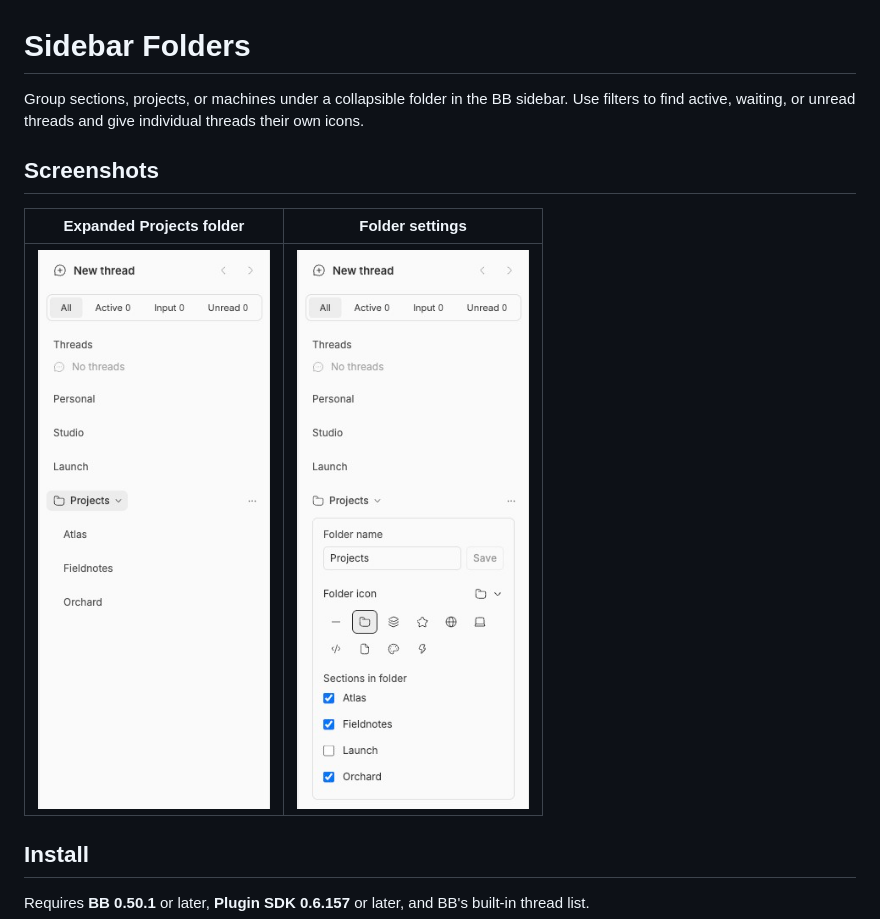
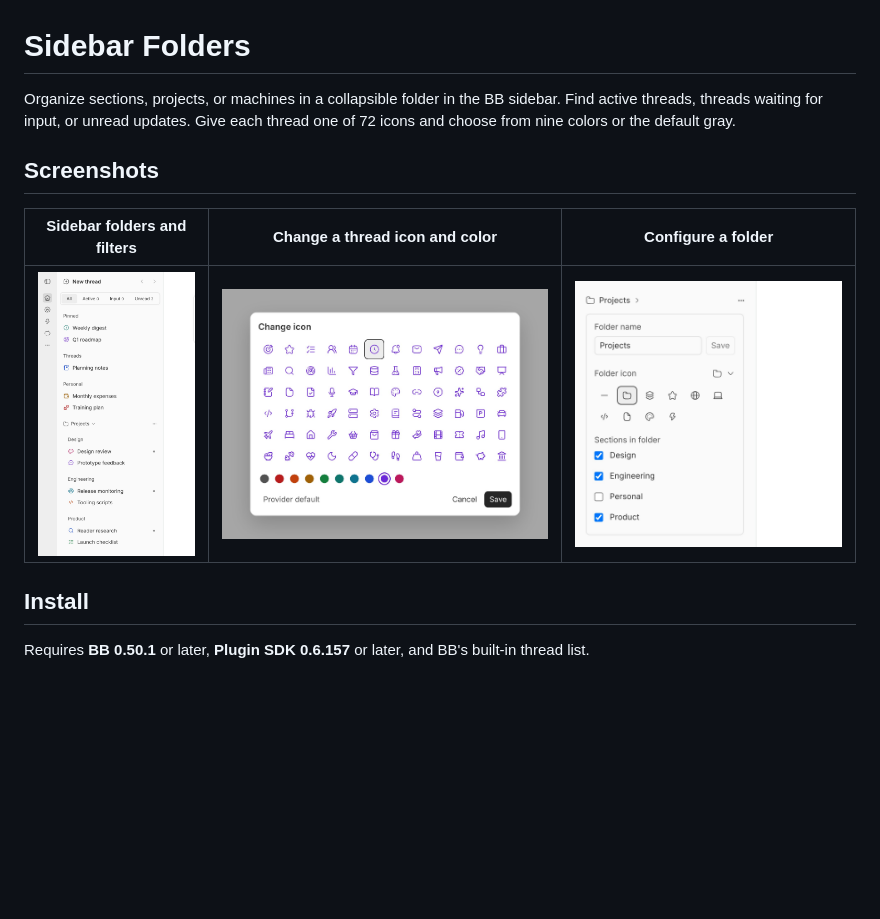
Before and after one commit to docomoz/bb-plugin-project-section-folder, a Markdown page: README.md, the part around the change. Rendered like a GitHub page; pictures changed too: docs/screenshots/change-icon.jpg (added), docs/screenshots/custom-sidebar.jpg (added), docs/screenshots/custom-sidebar.png (deleted); blank space fills up the shorter version.

Commit message:
Refresh Sidebar Folders description and screenshots

```diff
--- a/README.md
+++ b/README.md
@@ -1,12 +1,12 @@
 # Sidebar Folders
 
-Group sections, projects, or machines under a collapsible folder in the BB sidebar. Use filters to find active, waiting, or unread threads and give individual threads their own icons.
+Organize sections, projects, or machines in a collapsible folder in the BB sidebar. Find active threads, threads waiting for input, or unread updates. Give each thread one of 72 icons and choose from nine colors or the default gray.
 
 ## Screenshots
 
-| Expanded Projects folder | Folder settings |
-| --- | --- |
-| ![BB sidebar with the thread filters and three sections inside the expanded Projects folder](docs/screenshots/custom-sidebar.png) | ![Projects folder settings with its name, icon choices, and section checkboxes](docs/screenshots/folder-settings.png) |
+| Sidebar folders and filters | Change a thread icon and color | Configure a folder |
+| --- | --- | --- |
+| ![Expanded Projects folder, sidebar filters, and threads with colored icons](docs/screenshots/custom-sidebar.jpg) | ![Change icon picker with an icon grid and color palette](docs/screenshots/change-icon.jpg) | ![Projects folder settings with a name, icon choices, and section checkboxes](docs/screenshots/folder-settings.jpg) |
 
 ## Install
 
```
Also changed, not shown: PLUGIN_OVERVIEW.md (+2 -2 lines).
